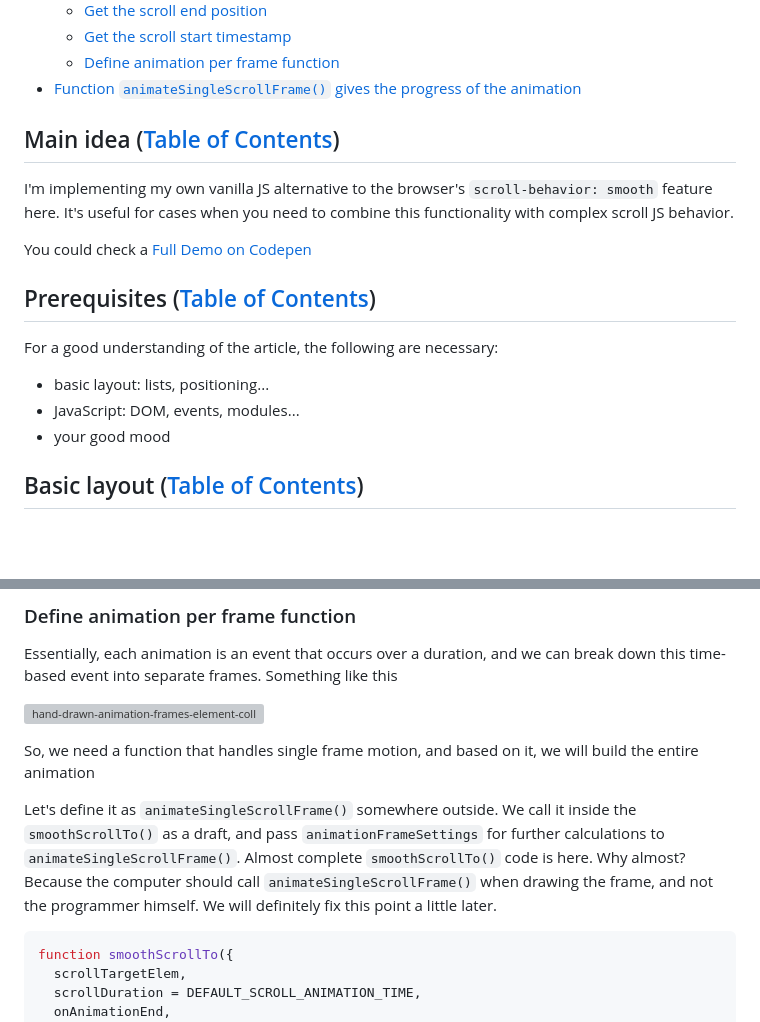
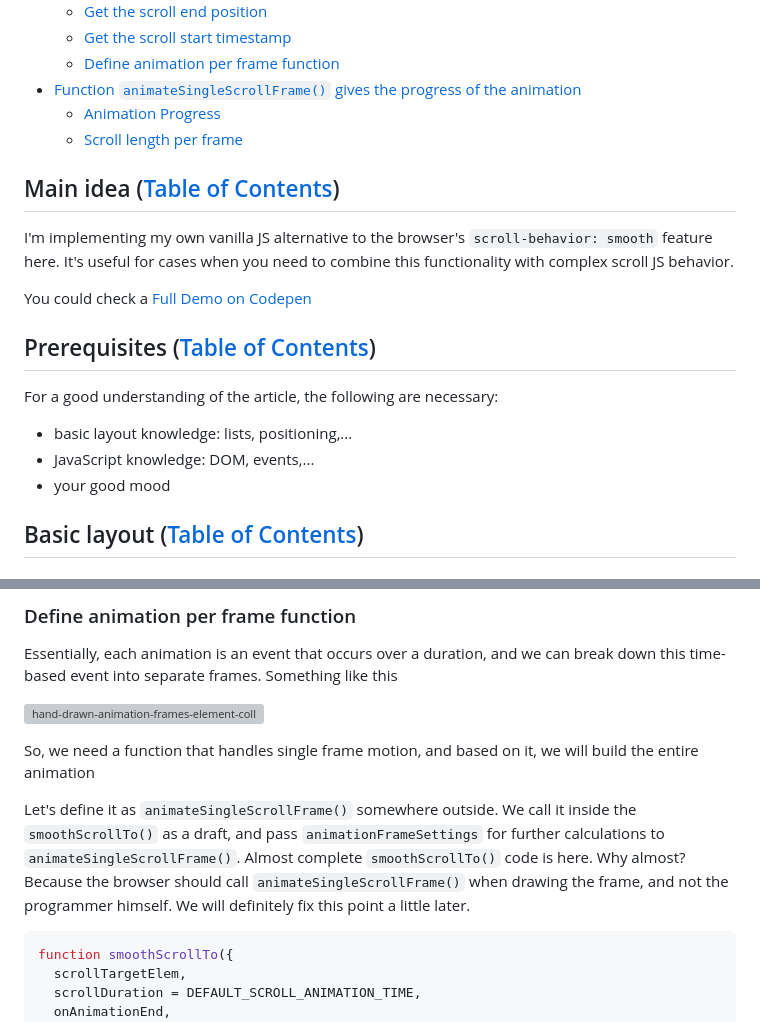
Before and after one commit to xfides/smoothScrollTo-concept, a Markdown page: README.md, 2 parts joined by grey strips. Rendered like a GitHub page; blank space fills up the shorter version; grey boxes are pictures that could not be loaded.

````diff
--- a/README.md
+++ b/README.md
@@ -14,7 +14,8 @@
   * [Get the scroll start timestamp](#get-the-scroll-start-timestamp)
   * [Define animation per frame function](#define-animation-per-frame-function)
 * [Function `animateSingleScrollFrame()` gives the progress of the animation](#function-animatesinglescrollframe-gives-the-progress-of-the-animation-table-of-contents)
-
+  * [Animation Progress](#animation-progress)
+  * [Scroll length per frame](#scroll-length-per-frame)
 
 ## Main idea ([Table of Contents](#contents))
 
@@ -25,8 +26,8 @@ You could check a [Full Demo on Codepen](https://codepen.io/nat-davydova/full/QW
 ## Prerequisites ([Table of Contents](#contents))
 
 For a good understanding of the article, the following are necessary:
-* basic layout: lists, positioning...
-* JavaScript: DOM, events, modules...
+* basic layout knowledge: lists, positioning,...
+* JavaScript knowledge: DOM, events,...
 * your good mood
 
 ## Basic layout ([Table of Contents](#contents))
@@ -391,7 +392,7 @@ Essentially, each animation is an event that occurs over a duration, and we can
 
 So, we need a function that handles single frame motion, and based on it, we will build the entire animation
 
-Let's define it as `animateSingleScrollFrame()` somewhere outside. We call it inside the `smoothScrollTo()` as a draft, and pass `animationFrameSettings` for further calculations to `animateSingleScrollFrame()`. Almost complete `smoothScrollTo()` code is here. Why almost? Because the computer should call `animateSingleScrollFrame()` when drawing the frame, and not the programmer himself. We will definitely fix this point a little later.
+Let's define it as `animateSingleScrollFrame()` somewhere outside. We call it inside the `smoothScrollTo()` as a draft, and pass `animationFrameSettings` for further calculations to `animateSingleScrollFrame()`. Almost complete `smoothScrollTo()` code is here. Why almost? Because the browser should call `animateSingleScrollFrame()` when drawing the frame, and not the programmer himself. We will definitely fix this point a little later.
 
 ```js
 function smoothScrollTo({
````
Also changed, not shown: other parts of README.md (+12 -28 lines).
